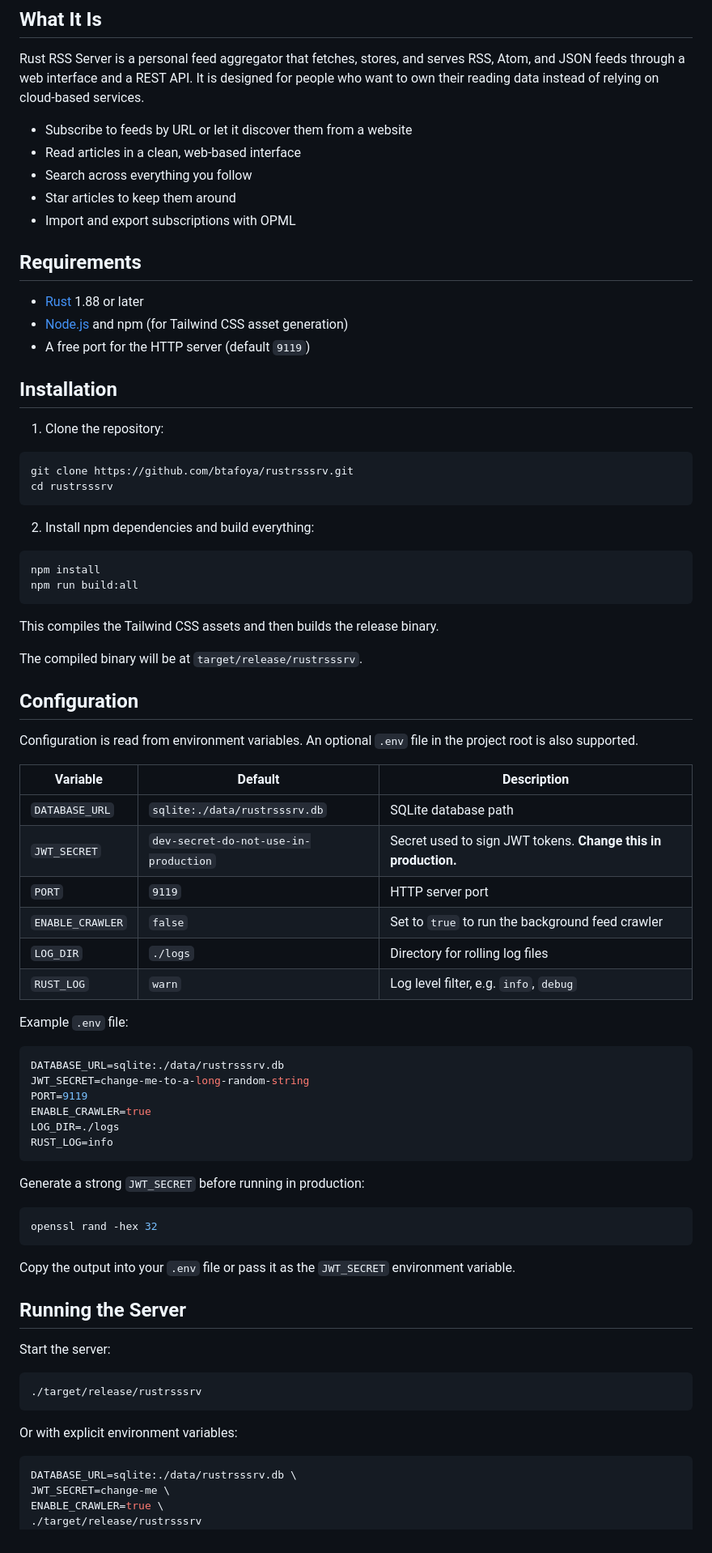
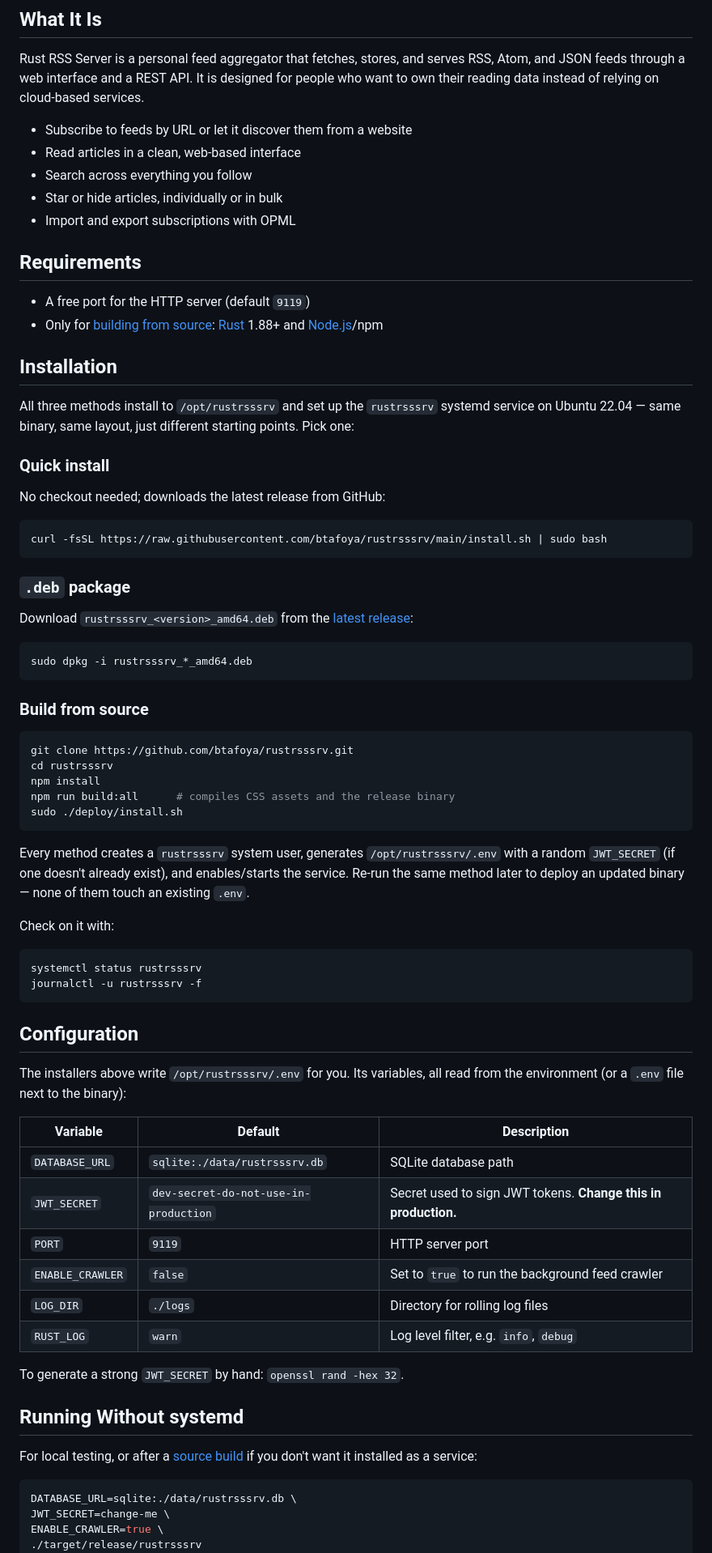
Before and after one commit to btafoya/rustrsssrv, a Markdown page: README.md, the part around one of its changes. Shown at 81% size. Drawn GitHub-style.

Commit message:
Consolidate README installation and deployment sections
Merge the separate Installation/Deployment sections into one
Installation section with three subsections (quick install, .deb,
build from source); all produce the same systemd-managed layout.
Also fix stale docs: dashboard was merged into the article list at
/, and note the hide/bulk-actions feature and npm run release.

````diff
--- a/README.md
+++ b/README.md
@@ -13,38 +13,56 @@ Rust RSS Server is a personal feed aggregator that fetches, stores, and serves R
 - Subscribe to feeds by URL or let it discover them from a website
 - Read articles in a clean, web-based interface
 - Search across everything you follow
-- Star articles to keep them around
+- Star or hide articles, individually or in bulk
 - Import and export subscriptions with OPML
 
 ## Requirements
 
-- [Rust](https://www.rust-lang.org) 1.88 or later
-- [Node.js](https://nodejs.org) and npm (for Tailwind CSS asset generation)
 - A free port for the HTTP server (default `9119`)
+- Only for [building from source](#build-from-source): [Rust](https://www.rust-lang.org) 1.88+ and [Node.js](https://nodejs.org)/npm
 
 ## Installation
 
-1. Clone the repository:
+All three methods install to `/opt/rustrsssrv` and set up the `rustrsssrv` systemd service on Ubuntu 22.04 — same binary, same layout, just different starting points. Pick one:
+
+### Quick install
+
+No checkout needed; downloads the latest release from GitHub:
+
+```bash
+curl -fsSL https://raw.githubusercontent.com/btafoya/rustrsssrv/main/install.sh | sudo bash
+```
+
+### `.deb` package
+
+Download `rustrsssrv_<version>_amd64.deb` from the [latest release](https://github.com/btafoya/rustrsssrv/releases/latest):
+
+```bash
+sudo dpkg -i rustrsssrv_*_amd64.deb
+```
+
+### Build from source
 
 ```bash
 git clone https://github.com/btafoya/rustrsssrv.git
 cd rustrsssrv
+npm install
+npm run build:all      # compiles CSS assets and the release binary
+sudo ./deploy/install.sh
 ```
 
-2. Install npm dependencies and build everything:
+Every method creates a `rustrsssrv` system user, generates `/opt/rustrsssrv/.env` with a random `JWT_SECRET` (if one doesn't already exist), and enables/starts the service. Re-run the same method later to deploy an updated binary — none of them touch an existing `.env`.
+
+Check on it with:
 
 ```bash
-npm install
-npm run build:all
+systemctl status rustrsssrv
+journalctl -u rustrsssrv -f
 ```
-
-This compiles the Tailwind CSS assets and then builds the release binary.
-
-The compiled binary will be at `target/release/rustrsssrv`.
 
 ## Configuration
 
-Configuration is read from environment variables. An optional `.env` file in the project root is also supported.
+The installers above write `/opt/rustrsssrv/.env` for you. Its variables, all read from the environment (or a `.env` file next to the binary):
 
 | Variable | Default | Description |
 |----------|---------|-------------|
@@ -55,34 +73,11 @@ Configuration is read from environment variables. An optional `.env` file in the
 | `LOG_DIR` | `./logs` | Directory for rolling log files |
 | `RUST_LOG` | `warn` | Log level filter, e.g. `info`, `debug` |
 
-Example `.env` file:
+To generate a strong `JWT_SECRET` by hand: `openssl rand -hex 32`.
 
-```env
-DATABASE_URL=sqlite:./data/rustrsssrv.db
-JWT_SECRET=change-me-to-a-long-random-string
-PORT=9119
-ENABLE_CRAWLER=true
-LOG_DIR=./logs
-RUST_LOG=info
-```
+## Running Without systemd
 
-Generate a strong `JWT_SECRET` before running in production:
-
-```bash
-openssl rand -hex 32
-```
-
-Copy the output into your `.env` file or pass it as the `JWT_SECRET` environment variable.
-
-## Running the Server
-
-Start the server:
-
-```bash
-./target/release/rustrsssrv
-```
-
-Or with explicit environment variables:
+For local testing, or after a [source build](#build-from-source) if you don't want it installed as a service:
 
 ```bash
 DATABASE_URL=sqlite:./data/rustrsssrv.db \
````
Also changed, not shown: other parts of README.md (+5 -31 lines).
